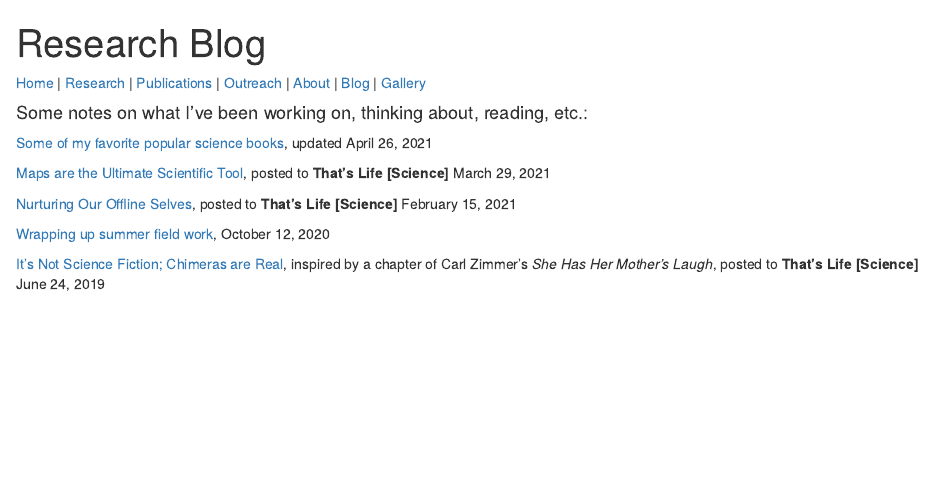
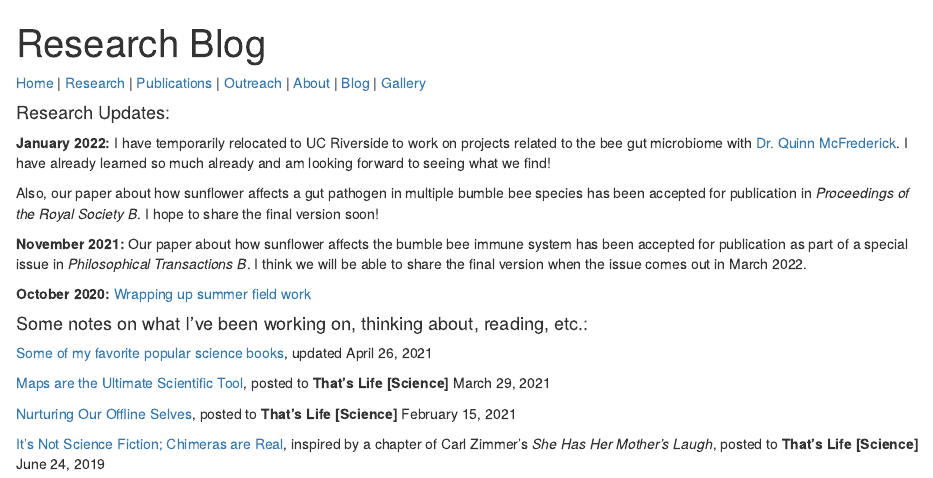
Before and after one commit to aefowler/website, an R Markdown document (blog.Rmd): the page in a window 1100 px wide, from its top. The pictures show the output file blog.html that the author committed with the source, opened offline.

Commit message:
Add files via upload

```diff
--- a/blog.Rmd
+++ b/blog.Rmd
@@ -4,6 +4,16 @@ output: html_document
 ---
 
 [Home](index.html)  |  [Research](research.html)  |  [Publications](pubs.html)  |  [Outreach](outreach.html)  |  [About](about.html) | [Blog](blog.html) | [Gallery](gallery.html)
+
+#### Research Updates:
+
+**January 2022:** I have temporarily relocated to UC Riverside to work on projects related to the bee gut microbiome with [Dr. Quinn McFrederick](https://melittology.ucr.edu/). I have already learned so much already and am looking forward to seeing what we find!
+
+Also, our paper about how sunflower affects a gut pathogen in multiple bumble bee species has been accepted for publication in *Proceedings of the Royal Society B*. I hope to share the final version soon!
+
+**November 2021:** Our paper about how sunflower affects the bumble bee immune system has been accepted for publication as part of a special issue in *Philosophical Transactions B*. I think we will be able to share the final version when the issue comes out in March 2022.
+
+**October 2020:** [Wrapping up summer field work](blog_1.html)
 
 #### Some notes on what I've been working on, thinking about, reading, etc.:
 
@@ -15,8 +25,5 @@ updated April 26, 2021
 [Nurturing Our Offline Selves](http://thatslifesci.com/2021-02-15-Offline-Self-AFowler/),
 posted to **That's Life [Science]** February 15, 2021
 
-[Wrapping up summer field work](blog_1.html),
-October 12, 2020
-
 [It's Not Science Fiction; Chimeras are Real](http://thatslifesci.com/2019-06-24-Chimeras-Are-Real-AFowler/),
 inspired by a chapter of Carl Zimmer's *She Has Her Mother's Laugh*, posted to **That's Life [Science]** June 24, 2019
```
Also changed, not shown: blog.html.
